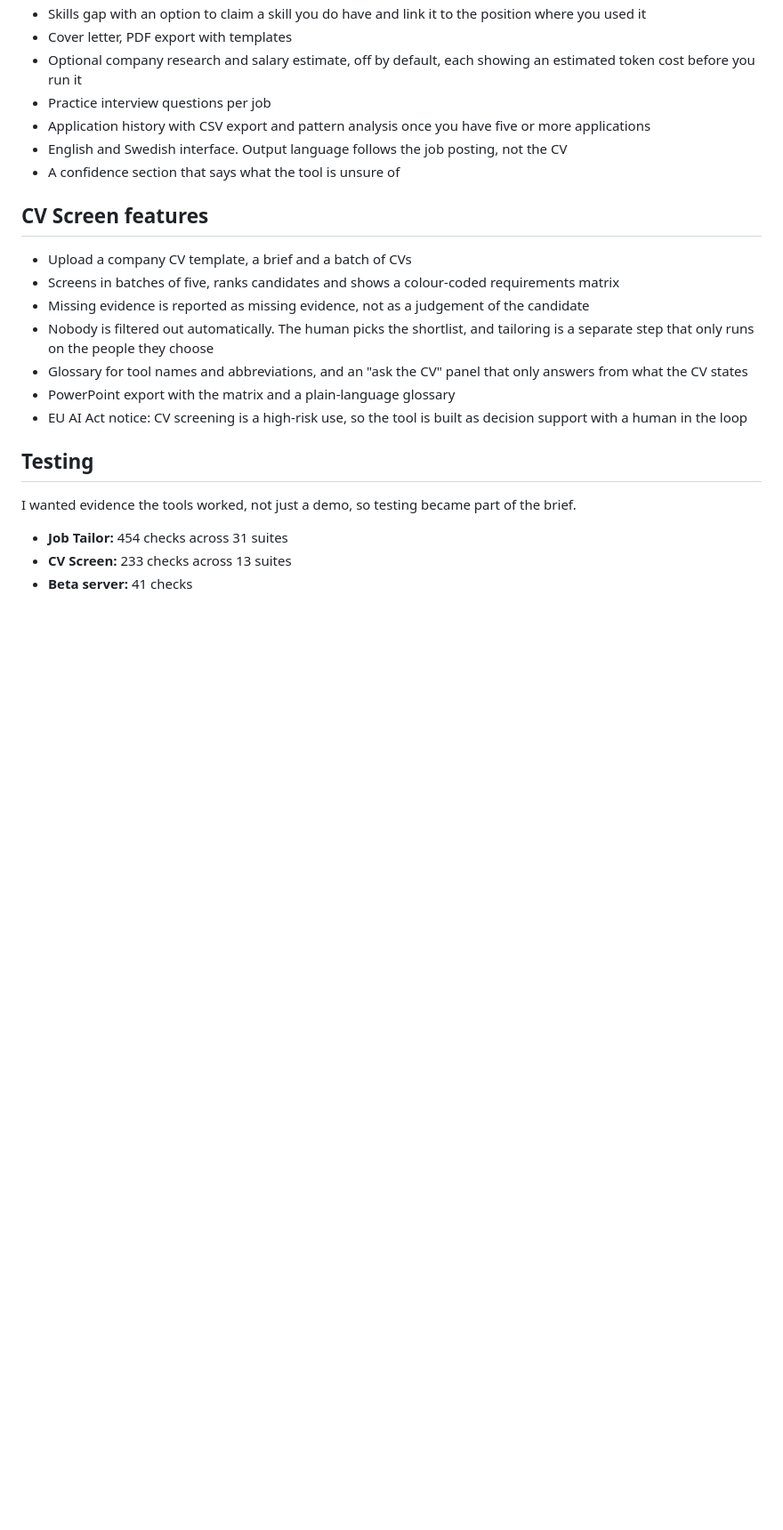
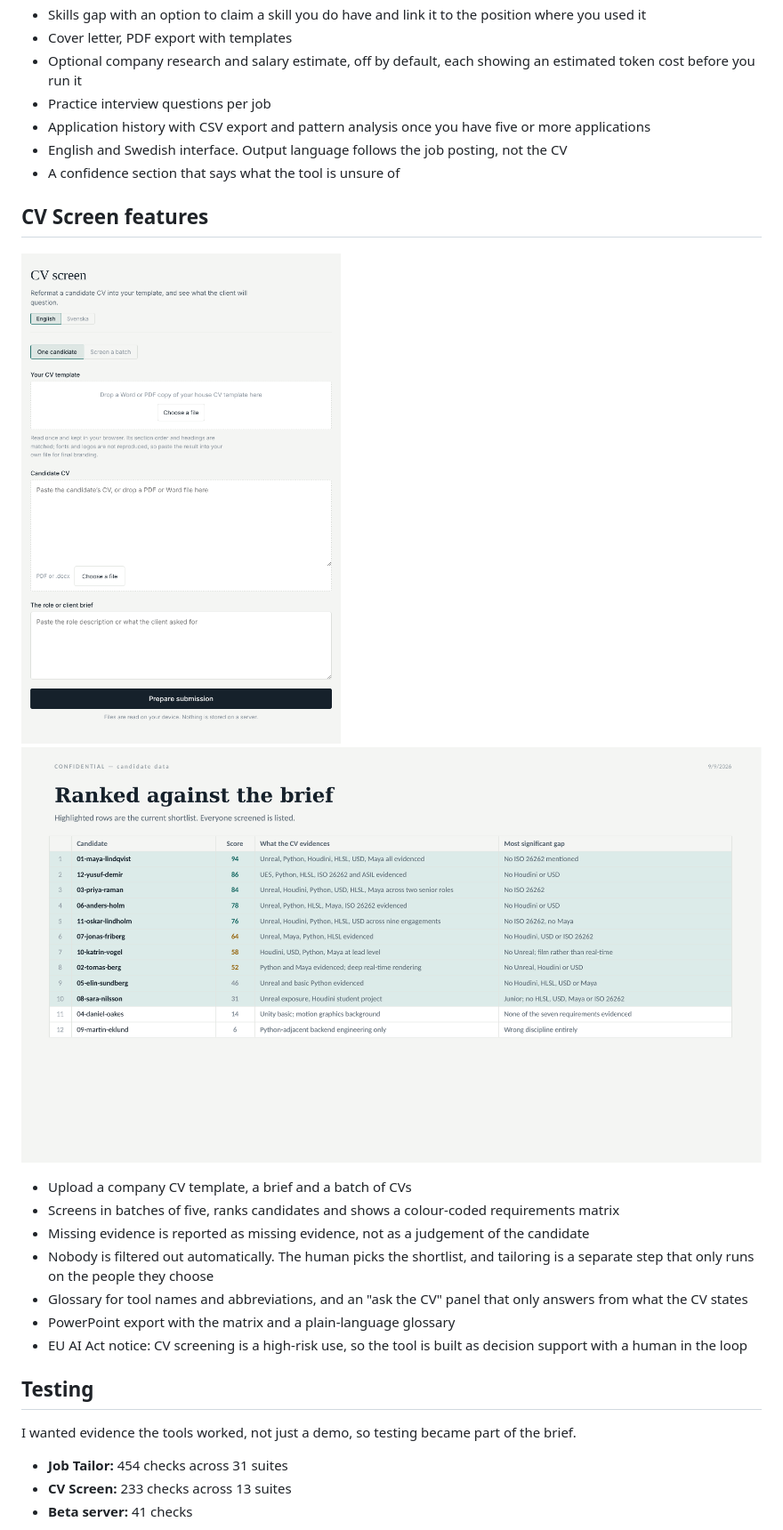
Before and after one commit to PURPLEHATER/ai-cv-tools, a Markdown page: README.md, the part around the change printed below. Shown: that part at 89% size. Drawn GitHub-style; pictures changed too: assets/cv-screen.png (added), assets/screening-ranking.png (added); blank space fills up the shorter version.

Commit message:
Add screenshots, screening output images and the AI workflow write-up

```diff
--- a/README.md
+++ b/README.md
@@ -30,6 +36,10 @@ Each tool is a single self-contained HTML file. Open it as a Claude artifact and
 - A confidence section that says what the tool is unsure of
 
 ## CV Screen features
+
+<img src="assets/cv-screen.png" alt="CV Screen input screen" width="480">
+
+![Ranked shortlist slide from the PowerPoint export](assets/screening-ranking.png)
 
 - Upload a company CV template, a brief and a batch of CVs
 - Screens in batches of five, ranks candidates and shows a colour-coded requirements matrix
```
Also changed, not shown: other parts of README.md (+8 -2 lines), docs/how-i-build-with-ai.md (added, +41 -0 lines), assets/job-tailor.png (added), assets/screening-matrix.png (added).
